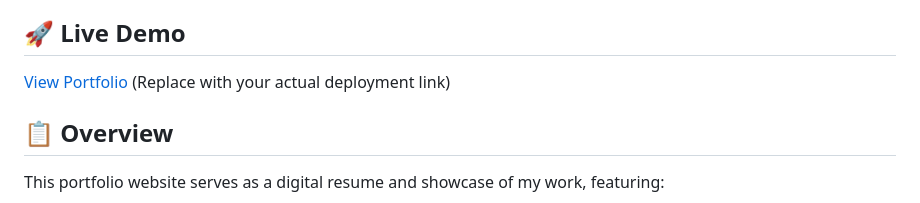
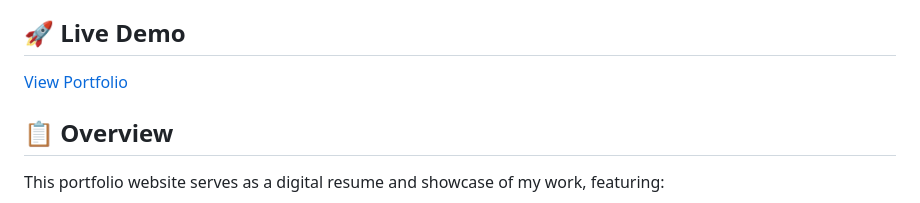
Before and after one commit to venkata-kalavathi-kilari/portifolio, a Markdown page: README.md, the part around the change. Drawn GitHub-style.

```diff
--- a/README.md
+++ b/README.md
@@ -4,7 +4,7 @@ A modern, responsive personal portfolio website showcasing my skills, projects,
 
 ## 🚀 Live Demo
 
-[View Portfolio](https://kalavathi-portifolio-99.netlify.app/) (Replace with your actual deployment link)
+[View Portfolio](https://kalavathi-portifolio-99.netlify.app/)
 
 ## 📋 Overview
 
```
